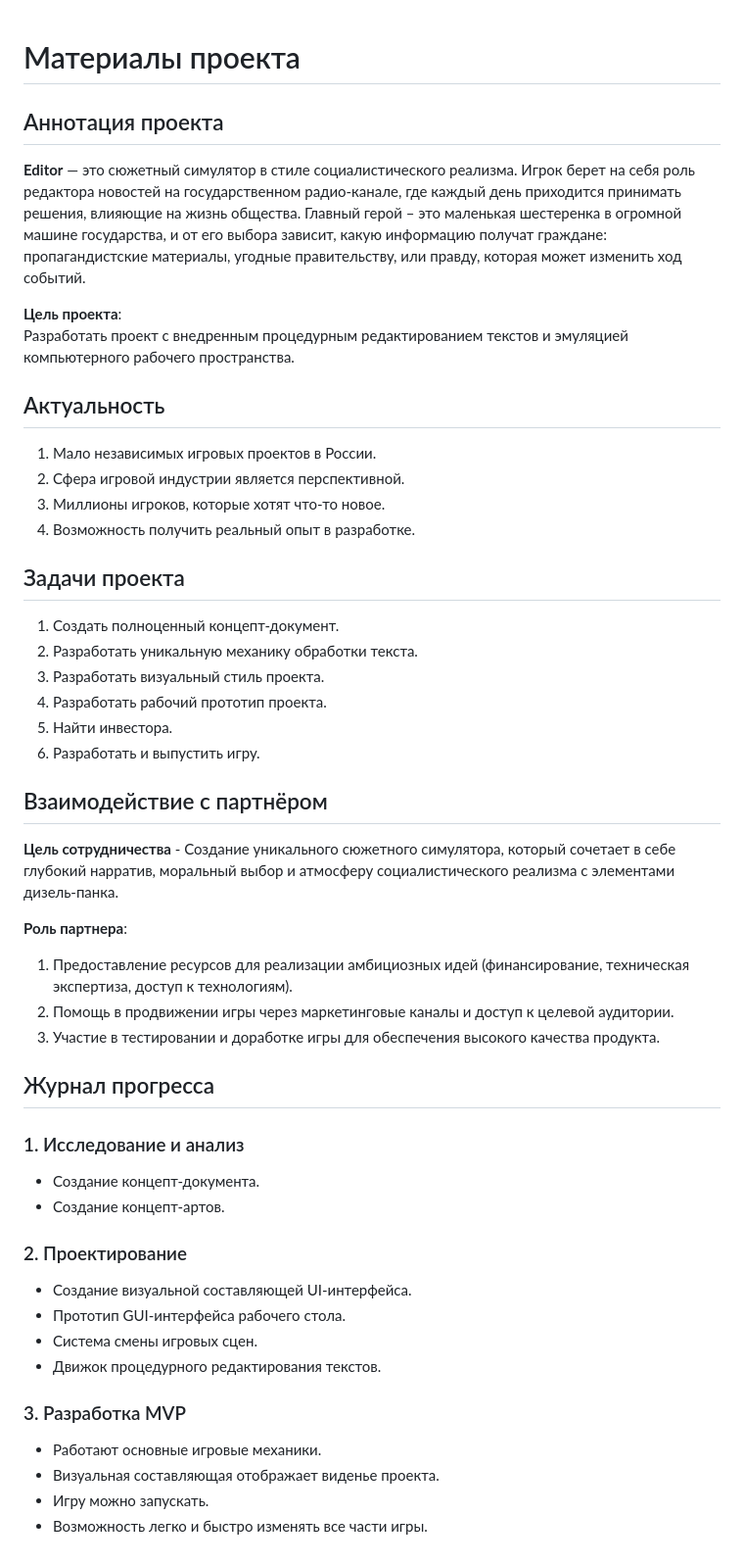
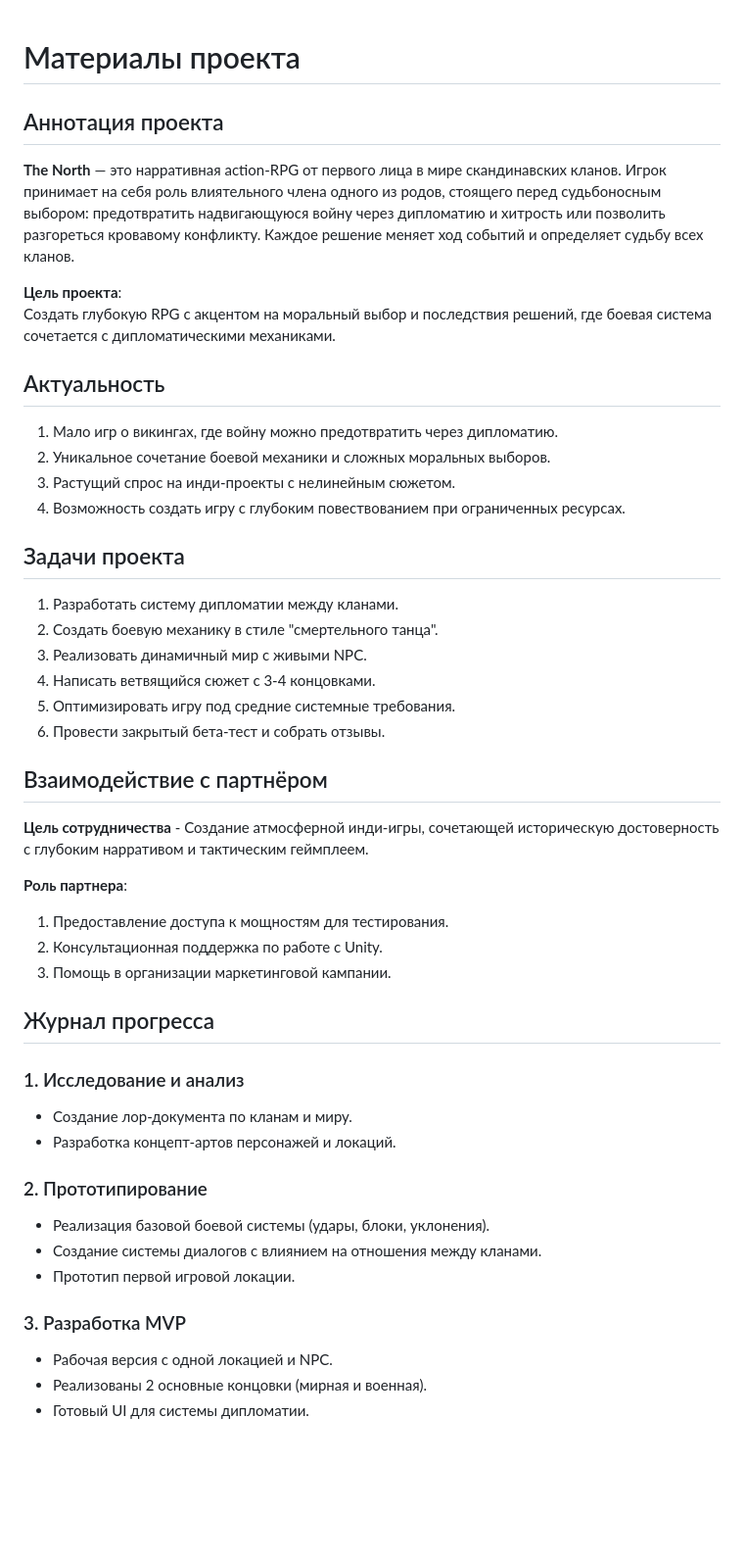
Before and after one commit to jarox4/website, a Markdown page: docs/README.md, the part around the change. Shown: that part at 98% size. GitHub-like rendering; blank space fills up the shorter version.

```diff
--- a/docs/README.md
+++ b/docs/README.md
@@ -1,46 +1,45 @@
 # Материалы проекта
+
 ## Аннотация проекта
 
-**Editor** — это сюжетный симулятор в стиле социалистического реализма. Игрок берет на себя роль редактора новостей на государственном радио-канале, где каждый день приходится принимать решения, влияющие на жизнь общества. Главный герой – это маленькая шестеренка в огромной машине государства, и от его выбора зависит, какую информацию получат граждане: пропагандистские материалы, угодные правительству, или правду, которая может изменить ход событий.
+**The North** — это нарративная action-RPG от первого лица в мире скандинавских кланов. Игрок принимает на себя роль влиятельного члена одного из родов, стоящего перед судьбоносным выбором: предотвратить надвигающуюся войну через дипломатию и хитрость или позволить разгореться кровавому конфликту. Каждое решение меняет ход событий и определяет судьбу всех кланов.
 
 **Цель проекта**:
-Разработать проект с внедренным процедурным редактированием текстов и эмуляцией компьютерного рабочего пространства.
+Создать глубокую RPG с акцентом на моральный выбор и последствия решений, где боевая система сочетается с дипломатическими механиками.
 
 ## Актуальность
-1. Мало независимых игровых проектов в России.
-2. Сфера игровой индустрии является перспективной.
-3. Миллионы игроков, которые хотят что-то новое.
-4. Возможность получить реальный опыт в разработке.
+1. Мало игр о викингах, где войну можно предотвратить через дипломатию.
+2. Уникальное сочетание боевой механики и сложных моральных выборов.
+3. Растущий спрос на инди-проекты с нелинейным сюжетом.
+4. Возможность создать игру с глубоким повествованием при ограниченных ресурсах.
 
 ## Задачи проекта
-1. Создать полноценный концепт-документ.
-2. Разработать уникальную механику обработки текста.
-3. Разработать визуальный стиль проекта.
-4. Разработать рабочий прототип проекта.
-5. Найти инвестора.
-6. Разработать и выпустить игру.
+1. Разработать систему дипломатии между кланами.
+2. Создать боевую механику в стиле "смертельного танца".
+3. Реализовать динамичный мир с живыми NPC.
+4. Написать ветвящийся сюжет с 3-4 концовками.
+5. Оптимизировать игру под средние системные требования.
+6. Провести закрытый бета-тест и собрать отзывы.
 
 ## Взаимодействие с партнёром
-**Цель сотрудничества** - Создание уникального сюжетного симулятора, который сочетает в себе глубокий нарратив, моральный выбор и атмосферу социалистического реализма с элементами дизель-панка.
+**Цель сотрудничества** - Создание атмосферной инди-игры, сочетающей историческую достоверность с глубоким нарративом и тактическим геймплеем.
 
 **Роль партнера**:
-1. Предоставление ресурсов для реализации амбициозных идей (финансирование, техническая экспертиза, доступ к технологиям).
-2. Помощь в продвижении игры через маркетинговые каналы и доступ к целевой аудитории.
-3. Участие в тестировании и доработке игры для обеспечения высокого качества продукта.
+1. Предоставление доступа к мощностям для тестирования.
+2. Консультационная поддержка по работе с Unity.
+3. Помощь в организации маркетинговой кампании.
 
 ## Журнал прогресса
 ### 1. Исследование и анализ
-- Создание концепт-документа.
-- Создание концепт-артов.
+- Создание лор-документа по кланам и миру.
+- Разработка концепт-артов персонажей и локаций.
 
-### 2. Проектирование
-- Создание визуальной составляющей UI-интерфейса.
-- Прототип GUI-интерфейса рабочего стола.
-- Система смены игровых сцен.
-- Движок процедурного редактирования текстов.
+### 2. Прототипирование
+- Реализация базовой боевой системы (удары, блоки, уклонения).
+- Создание системы диалогов с влиянием на отношения между кланами.
+- Прототип первой игровой локации.
 
 ### 3. Разработка MVP
-- Работают основные игровые механики.
-- Визуальная составляющая отображает виденье проекта.
-- Игру можно запускать.
-- Возможность легко и быстро изменять все части игры.
+- Рабочая версия с одной локацией и NPC.
+- Реализованы 2 основные концовки (мирная и военная).
+- Готовый UI для системы дипломатии.
```
